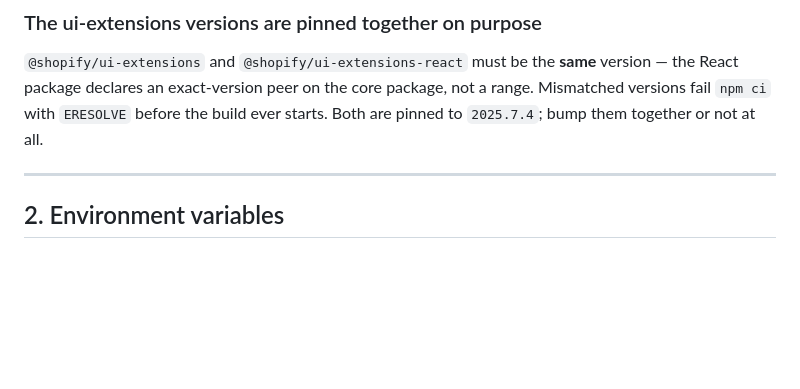
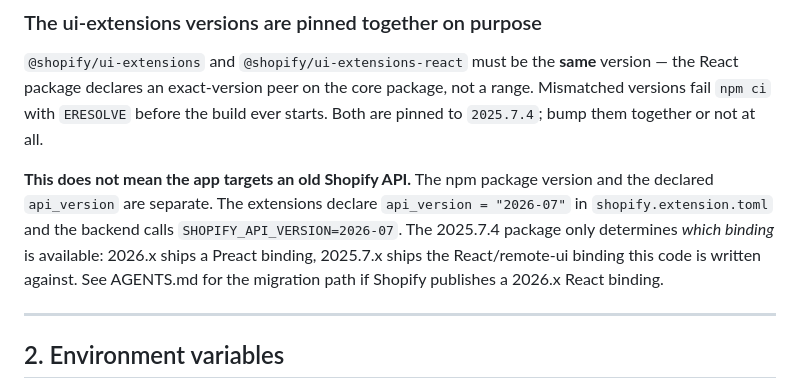
Before and after one commit to bishnusingh698-pixel/sourcetrac, a Markdown page: docs/08-render-setup.md, the part around the change. GitHub-like rendering; blank space fills up the shorter version.

```diff
--- a/docs/08-render-setup.md
+++ b/docs/08-render-setup.md
@@ -39,6 +39,14 @@ DATABASE_URL="postgresql://...-pooler.../neondb?sslmode=require" npx prisma migr
 version — the React package declares an exact-version peer on the core package,
 not a range. Mismatched versions fail `npm ci` with `ERESOLVE` before the build
 ever starts. Both are pinned to `2025.7.4`; bump them together or not at all.
+
+**This does not mean the app targets an old Shopify API.** The npm package version
+and the declared `api_version` are separate. The extensions declare
+`api_version = "2026-07"` in `shopify.extension.toml` and the backend calls
+`SHOPIFY_API_VERSION=2026-07`. The 2025.7.4 package only determines *which
+binding* is available: 2026.x ships a Preact binding, 2025.7.x ships the
+React/remote-ui binding this code is written against. See AGENTS.md for the
+migration path if Shopify publishes a 2026.x React binding.
 
 ---
 
```
Also changed, not shown: AGENTS.md (+28 -9 lines).
